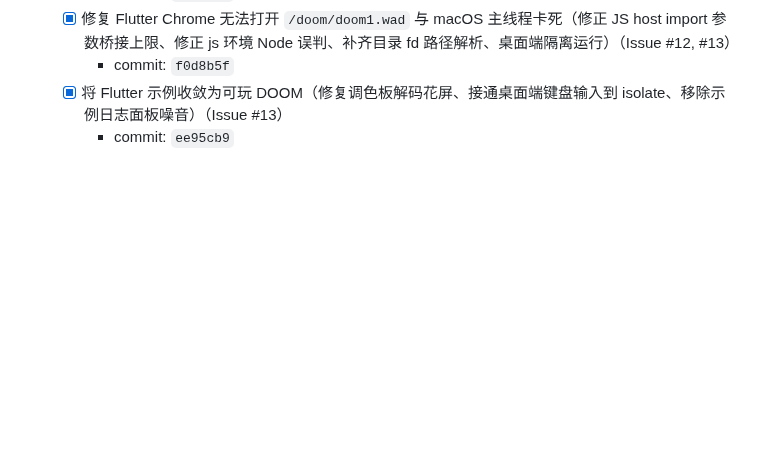
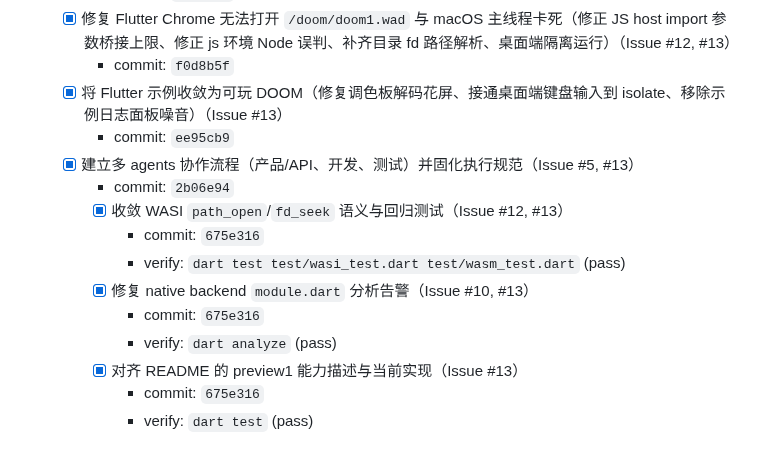
Before and after one commit to medz/wasd, a Markdown page: TODO.md, the part around the change. Drawn GitHub-style; blank space fills up the shorter version.

Commit message:
docs(todo): record multi-agent iteration completion hashes

```diff
--- a/TODO.md
+++ b/TODO.md
@@ -153,3 +153,14 @@
     - commit: `f0d8b5f`
   - [x] 将 Flutter 示例收敛为可玩 DOOM（修复调色板解码花屏、接通桌面端键盘输入到 isolate、移除示例日志面板噪音）（Issue #13）
     - commit: `ee95cb9`
+  - [x] 建立多 agents 协作流程（产品/API、开发、测试）并固化执行规范（Issue #5, #13）
+    - commit: `2b06e94`
+    - [x] 收敛 WASI `path_open`/`fd_seek` 语义与回归测试（Issue #12, #13）
+      - commit: `675e316`
+      - verify: `dart test test/wasi_test.dart test/wasm_test.dart` (pass)
+    - [x] 修复 native backend `module.dart` 分析告警（Issue #10, #13）
+      - commit: `675e316`
+      - verify: `dart analyze` (pass)
+    - [x] 对齐 README 的 preview1 能力描述与当前实现（Issue #13）
+      - commit: `675e316`
+      - verify: `dart test` (pass)
```
